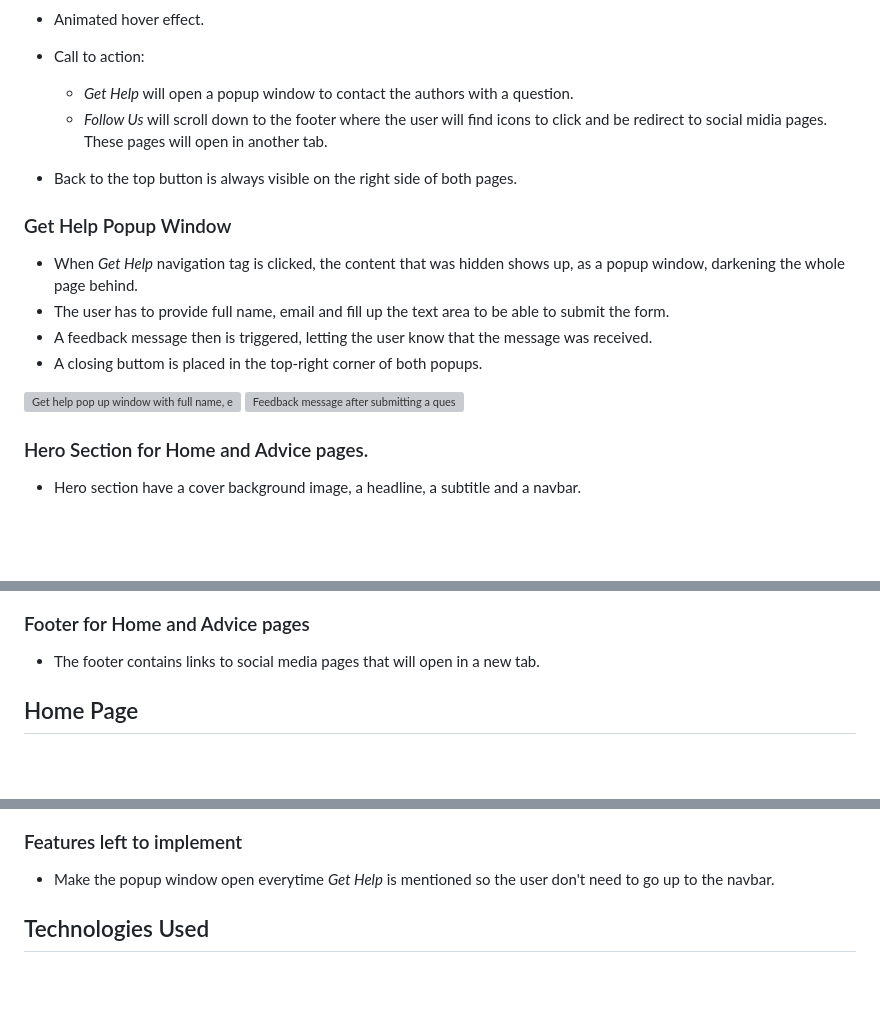
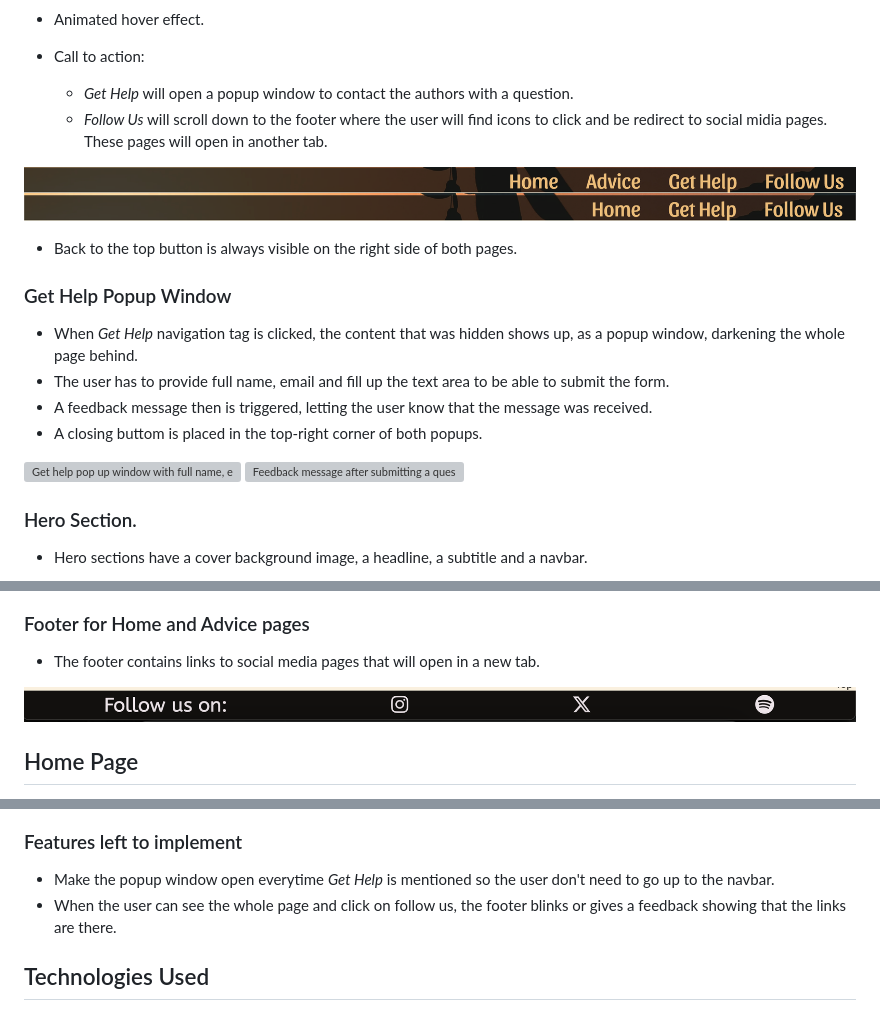
Before and after one commit to mariaciceri/first_project, a Markdown page: README.md, 3 parts joined by grey strips. Rendered like a GitHub page; pictures changed too: assets/images-doc/footer.png (added), assets/images-doc/navbar-advice.png (added), assets/images-doc/navbar-article.png (added); blank space fills up the shorter version; grey boxes are pictures that could not be loaded.

Commit message:
add content to README.md

```diff
--- a/README.md
+++ b/README.md
@@ -35,6 +35,9 @@ Access the webpage [here](https://mariaciceri.github.io/first_project/).
     * _Get Help_ will open a popup window to contact the authors with a question.
     * _Follow Us_ will scroll down to the footer where the user will find icons to click and be redirect to social midia pages. These pages will open in another tab.
 
+![Navbar with home, advice, get help and follow us buttons](assets/images-doc/navbar-article.png)
+![Navbar with home, get help and follow us buttons](assets/images-doc/navbar-advice.png)
+
 + Back to the top button is always visible on the right side of both pages.
 
 
@@ -49,7 +52,7 @@ Access the webpage [here](https://mariaciceri.github.io/first_project/).
 ![Get help pop up window with full name, email, and text area boxes](assets/images-doc/popup1.png)
 ![Feedback message after submitting a question](assets/images-doc/popup2.png)
 
-### Hero Section for Home and Advice pages.
+### Hero Section.
 
-+ Hero section have a cover background image, a headline, a subtitle and a navbar.
++ Hero sections have a cover background image, a headline, a subtitle and a navbar.
 
@@ -58,7 +63,7 @@ Access the webpage [here](https://mariaciceri.github.io/first_project/).
 
 + The footer contains links to social media pages that will open in a new tab.
 
-
+![Footer with background in black, sentence "Follow us on:" and instagram, X and spotify icons](assets/images-doc/footer.png)
 ## Home Page
 
 + Introduction of the sport (climbing) and the authors.
@@ -88,6 +93,7 @@ Access the webpage [here](https://mariaciceri.github.io/first_project/).
 ### Features left to implement
 
 + Make the popup window open everytime _Get Help_ is mentioned so the user don't need to go up to the navbar.
++ When the user can see the whole page and click on follow us, the footer blinks or gives a feedback showing that the links are there.
 
 
 ## Technologies Used
```
Also changed, not shown: other parts of README.md (+2 -0 lines), assets/images-doc/home-hero.png (added), 1 other file.
